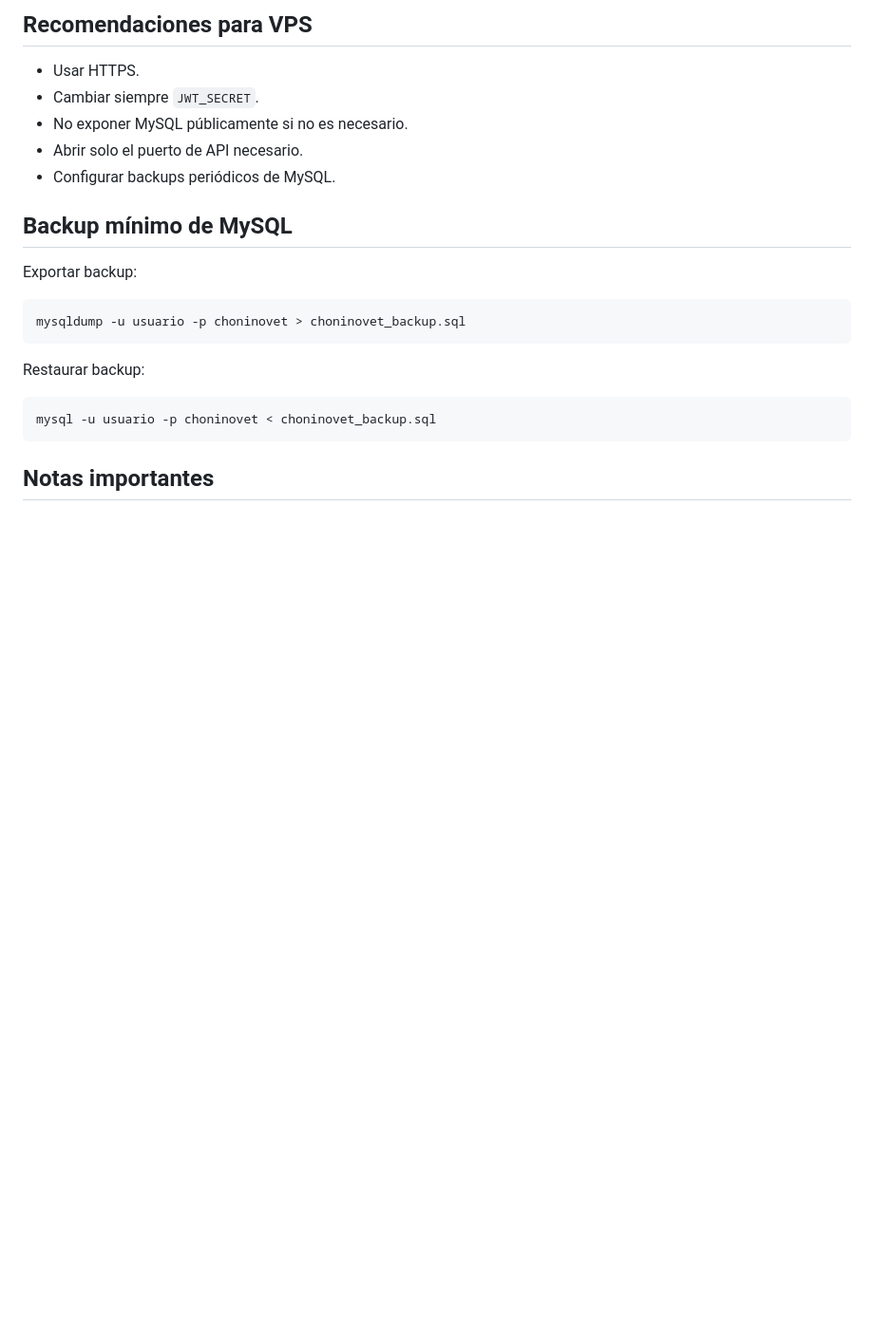
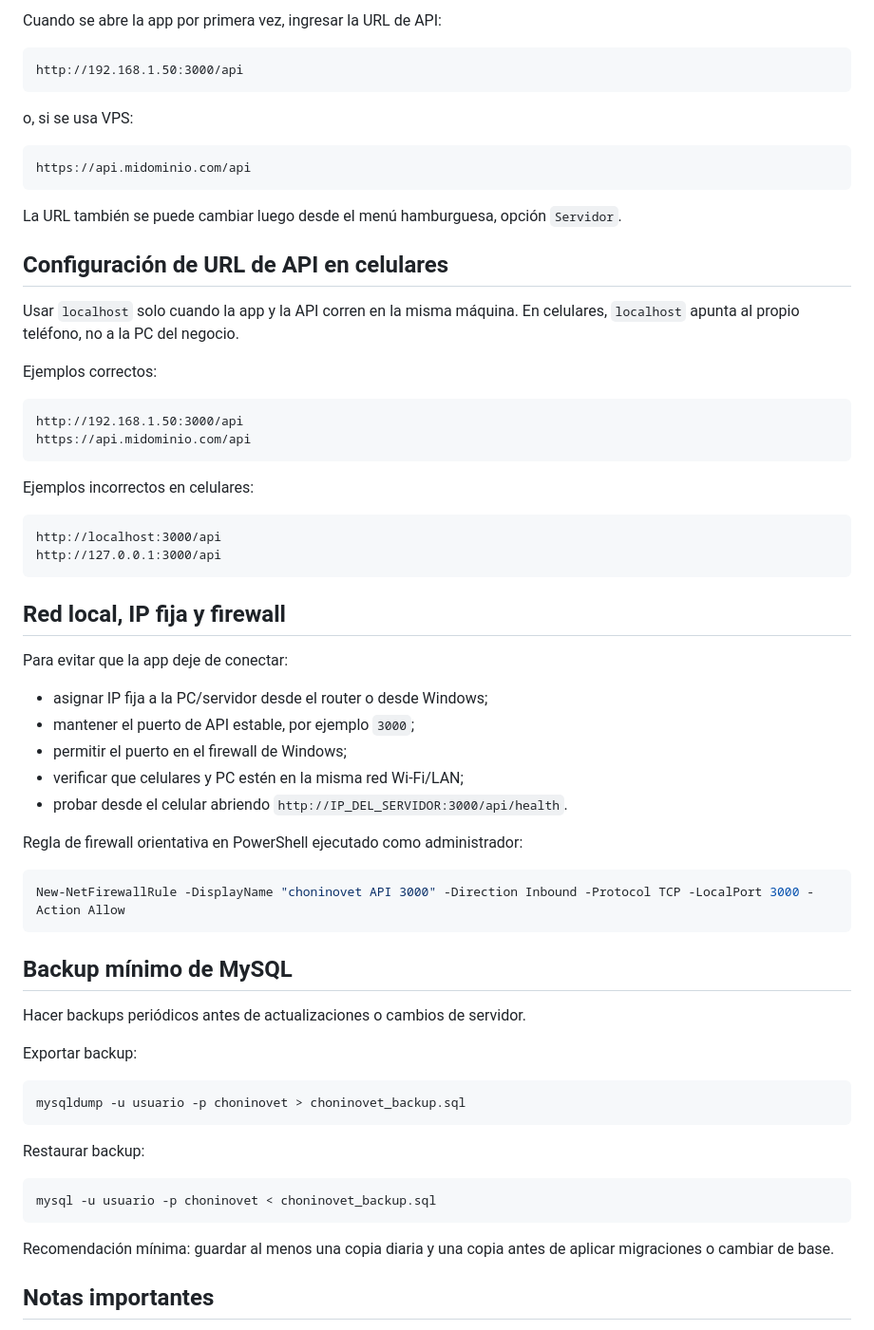
Before and after one commit to gabrielesp051288/choninovet, a Markdown page: INSTALACION_SELF_HOSTED.md, the part around one of its changes. Shown at 95% size. Drawn GitHub-style; blank space fills up the shorter version.

````diff
--- a/INSTALACION_SELF_HOSTED.md
+++ b/INSTALACION_SELF_HOSTED.md
@@ -245,13 +287,55 @@ El archivo generado se puede instalar manualmente en dispositivos Android. Para
 
-## Recomendaciones para VPS
+Cuando se abre la app por primera vez, ingresar la URL de API:
 
-- Usar HTTPS.
-- Cambiar siempre `JWT_SECRET`.
-- No exponer MySQL públicamente si no es necesario.
-- Abrir solo el puerto de API necesario.
-- Configurar backups periódicos de MySQL.
+```text
+http://192.168.1.50:3000/api
+```
+
+o, si se usa VPS:
+
+```text
+https://api.midominio.com/api
+```
+
+La URL también se puede cambiar luego desde el menú hamburguesa, opción `Servidor`.
+
+## Configuración de URL de API en celulares
+
+Usar `localhost` solo cuando la app y la API corren en la misma máquina. En celulares, `localhost` apunta al propio teléfono, no a la PC del negocio.
+
+Ejemplos correctos:
+
+```text
+http://192.168.1.50:3000/api
+https://api.midominio.com/api
+```
+
+Ejemplos incorrectos en celulares:
+
+```text
+http://localhost:3000/api
+http://127.0.0.1:3000/api
+```
+
+## Red local, IP fija y firewall
+
+Para evitar que la app deje de conectar:
+
+- asignar IP fija a la PC/servidor desde el router o desde Windows;
+- mantener el puerto de API estable, por ejemplo `3000`;
+- permitir el puerto en el firewall de Windows;
+- verificar que celulares y PC estén en la misma red Wi-Fi/LAN;
+- probar desde el celular abriendo `http://IP_DEL_SERVIDOR:3000/api/health`.
+
+Regla de firewall orientativa en PowerShell ejecutado como administrador:
+
+```powershell
+New-NetFirewallRule -DisplayName "choninovet API 3000" -Direction Inbound -Protocol TCP -LocalPort 3000 -Action Allow
+```
 
 ## Backup mínimo de MySQL
+
+Hacer backups periódicos antes de actualizaciones o cambios de servidor.
 
 Exportar backup:
 
@@ -265,6 +349,8 @@ Restaurar backup:
 mysql -u usuario -p choninovet < choninovet_backup.sql
 ```
 
+Recomendación mínima: guardar al menos una copia diaria y una copia antes de aplicar migraciones o cambiar de base.
+
 ## Notas importantes
 
 - Las credenciales MySQL viven solo en el servidor API.
````
Also changed, not shown: other parts of INSTALACION_SELF_HOSTED.md (+53 -11 lines), README.md (+18 -1 lines).
